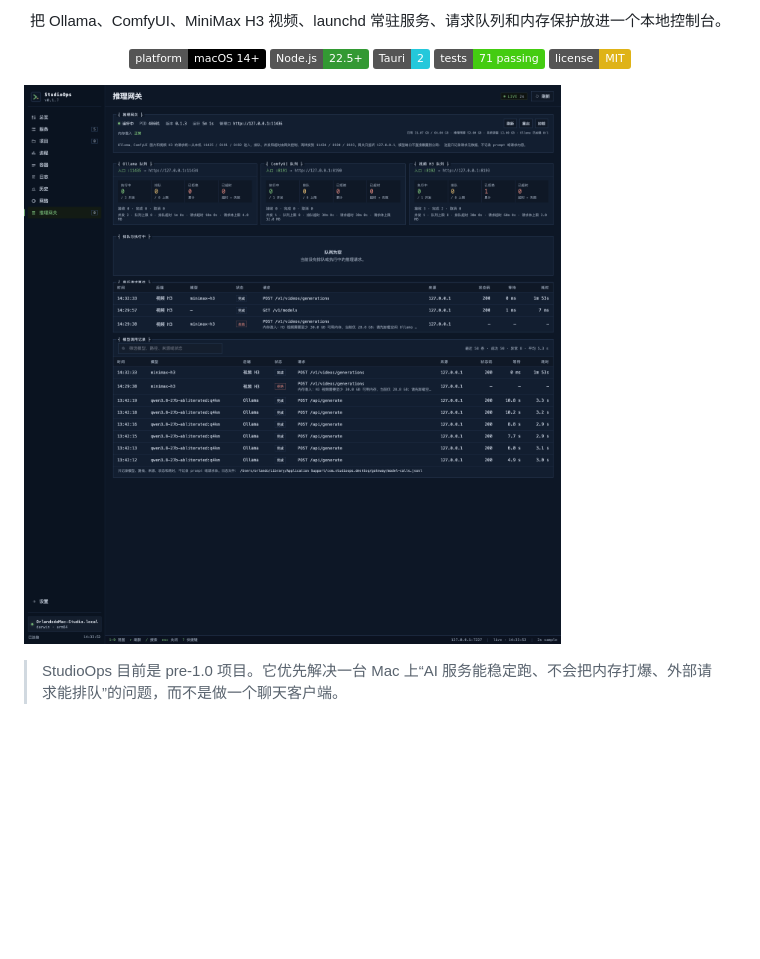
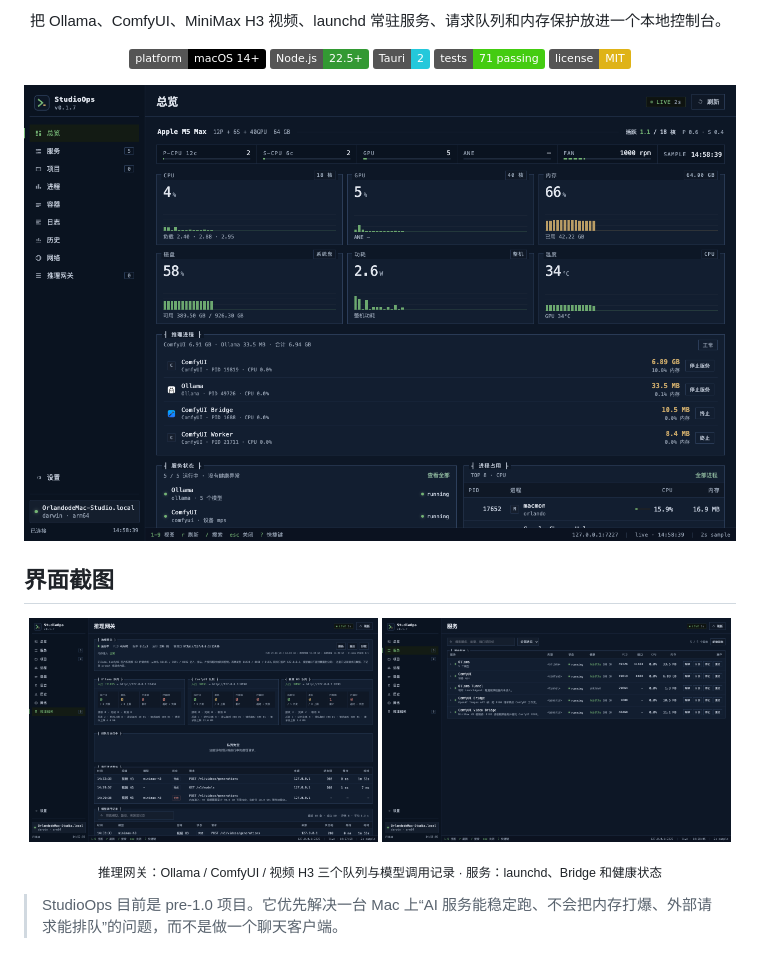
Before and after one commit to yushui2022/StudioOps, a Markdown page: README.md, the part around the change. Drawn GitHub-style; pictures changed too: docs/assets/gateway.png, docs/assets/overview.png (added), docs/assets/services.png (added); badges without logos; blank space fills up the shorter version.

Commit message:
docs: add StudioOps interface screenshots

```diff
--- a/README.md
+++ b/README.md
@@ -16,7 +16,16 @@
 
 </div>
 
-![StudioOps 推理网关](docs/assets/gateway.png)
+![StudioOps 总览](docs/assets/overview.png)
+
+## 界面截图
+
+<p align="center">
+  <img src="docs/assets/gateway.png" width="49%" alt="推理网关" />
+  <img src="docs/assets/services.png" width="49%" alt="服务列表" />
+</p>
+
+<p align="center"><sub>推理网关：Ollama / ComfyUI / 视频 H3 三个队列与模型调用记录 · 服务：launchd、Bridge 和健康状态</sub></p>
 
 > StudioOps 目前是 pre-1.0 项目。它优先解决一台 Mac 上“AI 服务能稳定跑、不会把内存打爆、外部请求能排队”的问题，而不是做一个聊天客户端。
 
```
